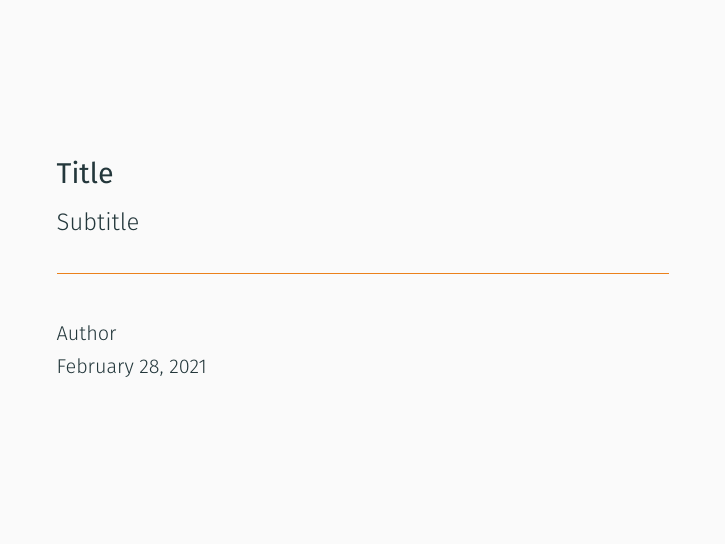
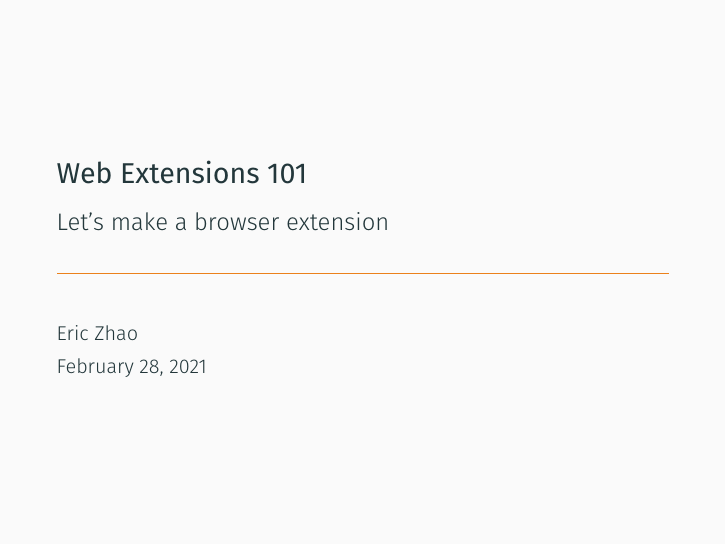
Before and after one commit to mirryi/webext101, LaTeX slides (index.tex): page 1 of 2. Compiled offline with XeLaTeX.

Commit message:
Replace title meta

```diff
--- a/index.tex
+++ b/index.tex
@@ -7,10 +7,10 @@
 
 % -----------------------------------------------
 % Title
-\title{Title}
-\subtitle{Subtitle}
+\title{Web Extensions 101}
+\subtitle{Let's make a browser extension}
 \date{\today}
-\author{Author}
+\author{Eric Zhao}
 
 % -----------------------------------------------
 % Core
```
